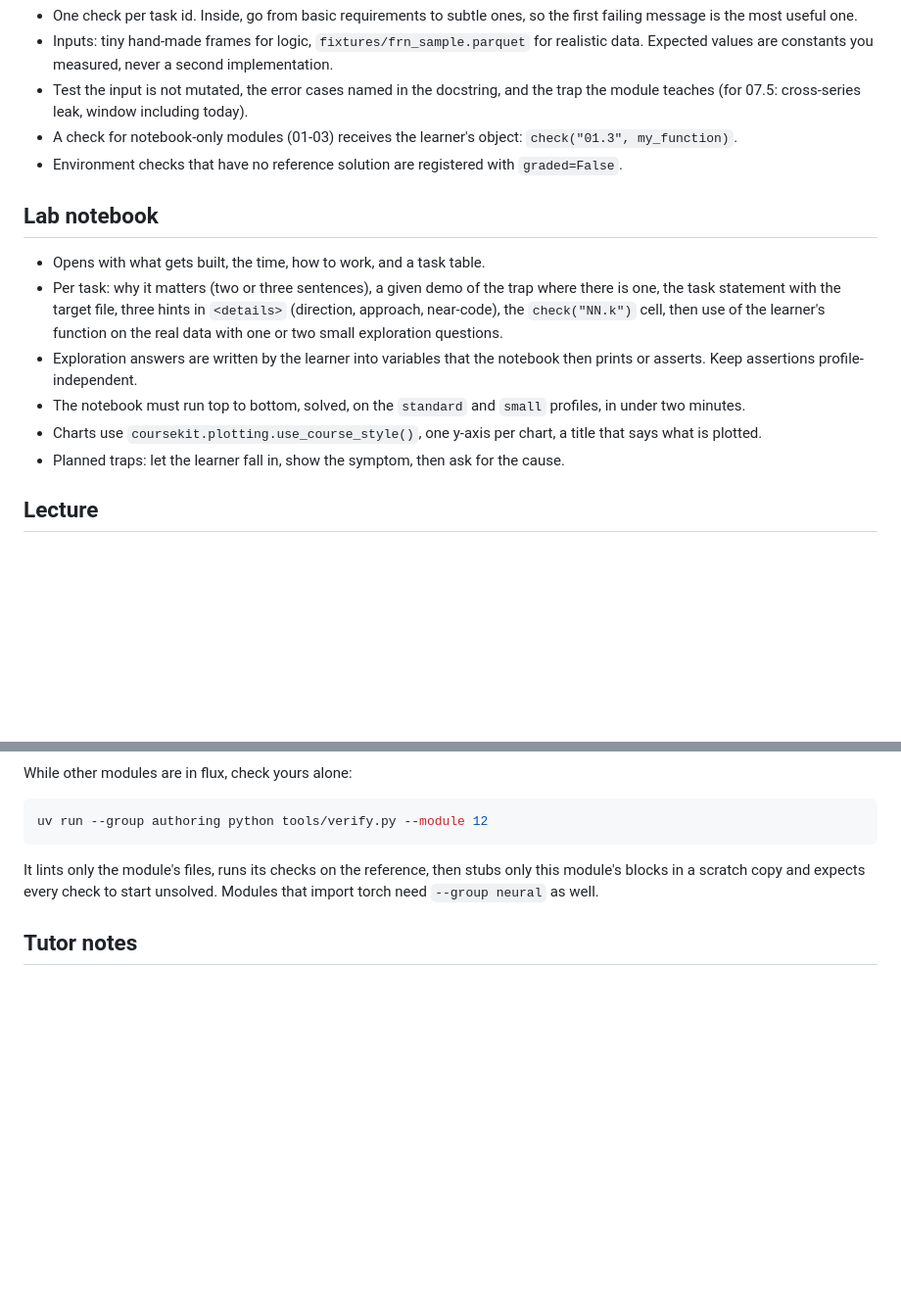
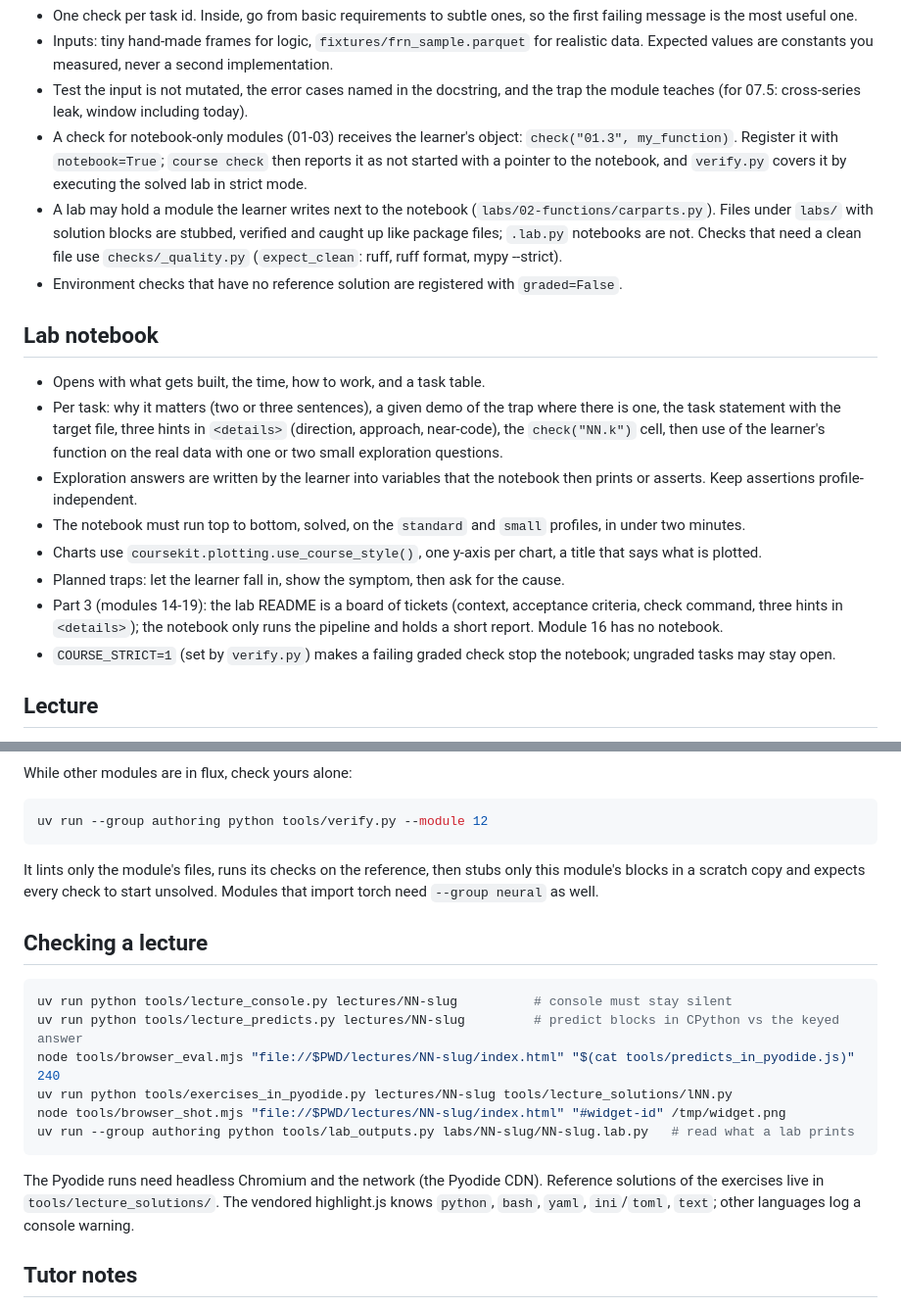
Before and after one commit to RedHot099/mle-course, a Markdown page: docs/authoring.md, 2 parts joined by grey strips. Shown at 98% size. GitHub-like rendering; blank space fills up the shorter version.

Commit message:
Authoring guide: lab modules, ticket boards, strict mode and lecture checking tools

````diff
--- a/docs/authoring.md
+++ b/docs/authoring.md
@@ -66,7 +66,8 @@ def check_panel_ops(_target: object) -> None:
 - One check per task id. Inside, go from basic requirements to subtle ones, so the first failing message is the most useful one.
 - Inputs: tiny hand-made frames for logic, `fixtures/frn_sample.parquet` for realistic data. Expected values are constants you measured, never a second implementation.
 - Test the input is not mutated, the error cases named in the docstring, and the trap the module teaches (for 07.5: cross-series leak, window including today).
-- A check for notebook-only modules (01-03) receives the learner's object: `check("01.3", my_function)`.
+- A check for notebook-only modules (01-03) receives the learner's object: `check("01.3", my_function)`. Register it with `notebook=True`; `course check` then reports it as not started with a pointer to the notebook, and `verify.py` covers it by executing the solved lab in strict mode.
+- A lab may hold a module the learner writes next to the notebook (`labs/02-functions/carparts.py`). Files under `labs/` with solution blocks are stubbed, verified and caught up like package files; `.lab.py` notebooks are not. Checks that need a clean file use `checks/_quality.py` (`expect_clean`: ruff, ruff format, mypy --strict).
 - Environment checks that have no reference solution are registered with `graded=False`.
 
 ## Lab notebook
@@ -77,6 +78,8 @@ def check_panel_ops(_target: object) -> None:
 - The notebook must run top to bottom, solved, on the `standard` and `small` profiles, in under two minutes.
 - Charts use `coursekit.plotting.use_course_style()`, one y-axis per chart, a title that says what is plotted.
 - Planned traps: let the learner fall in, show the symptom, then ask for the cause.
+- Part 3 (modules 14-19): the lab README is a board of tickets (context, acceptance criteria, check command, three hints in `<details>`); the notebook only runs the pipeline and holds a short report. Module 16 has no notebook.
+- `COURSE_STRICT=1` (set by `verify.py`) makes a failing graded check stop the notebook; ungraded tasks may stay open.
 
 ## Lecture
 
@@ -122,6 +125,19 @@ uv run --group authoring python tools/verify.py --module 12
 
 It lints only the module's files, runs its checks on the reference, then stubs only this module's blocks in a scratch copy and expects every check to start unsolved. Modules that import torch need `--group neural` as well.
 
+## Checking a lecture
+
+```bash
+uv run python tools/lecture_console.py lectures/NN-slug          # console must stay silent
+uv run python tools/lecture_predicts.py lectures/NN-slug         # predict blocks in CPython vs the keyed answer
+node tools/browser_eval.mjs "file://$PWD/lectures/NN-slug/index.html" "$(cat tools/predicts_in_pyodide.js)" 240
+uv run python tools/exercises_in_pyodide.py lectures/NN-slug tools/lecture_solutions/lNN.py
+node tools/browser_shot.mjs "file://$PWD/lectures/NN-slug/index.html" "#widget-id" /tmp/widget.png
+uv run --group authoring python tools/lab_outputs.py labs/NN-slug/NN-slug.lab.py   # read what a lab prints
+```
+
+The Pyodide runs need headless Chromium and the network (the Pyodide CDN). Reference solutions of the exercises live in `tools/lecture_solutions/`. The vendored highlight.js knows `python`, `bash`, `yaml`, `ini`/`toml`, `text`; other languages log a console warning.
+
 ## Tutor notes
 
 `tutor/notes/NN.md`, in English: what the learner should own afterwards, facts about the data worth having at hand, per task the common mistakes with a leading question for each, what good answers to the written questions contain, a quiz bank. No solution code.
````
Also changed, not shown: docs/glossary.md (+1 -1 lines).
